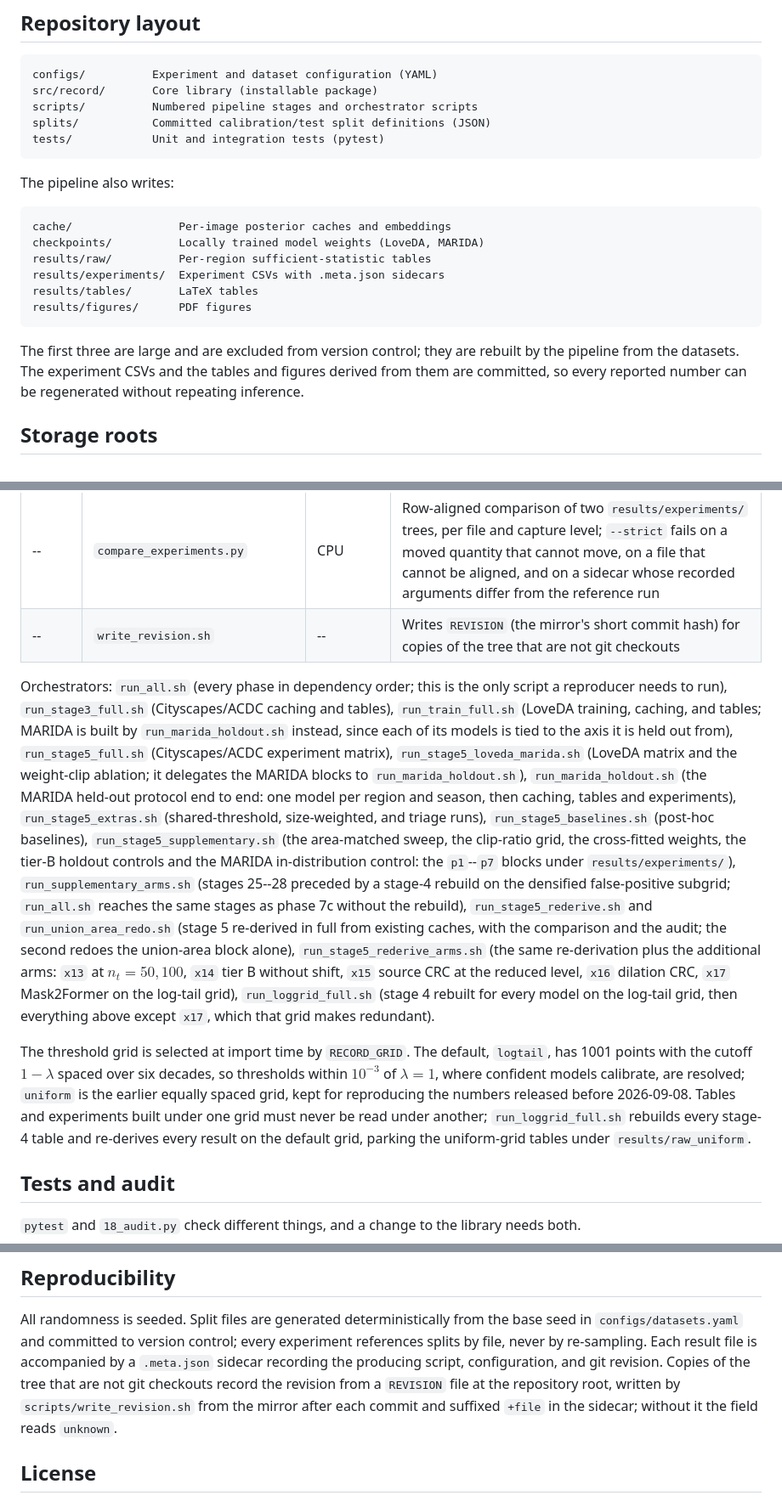
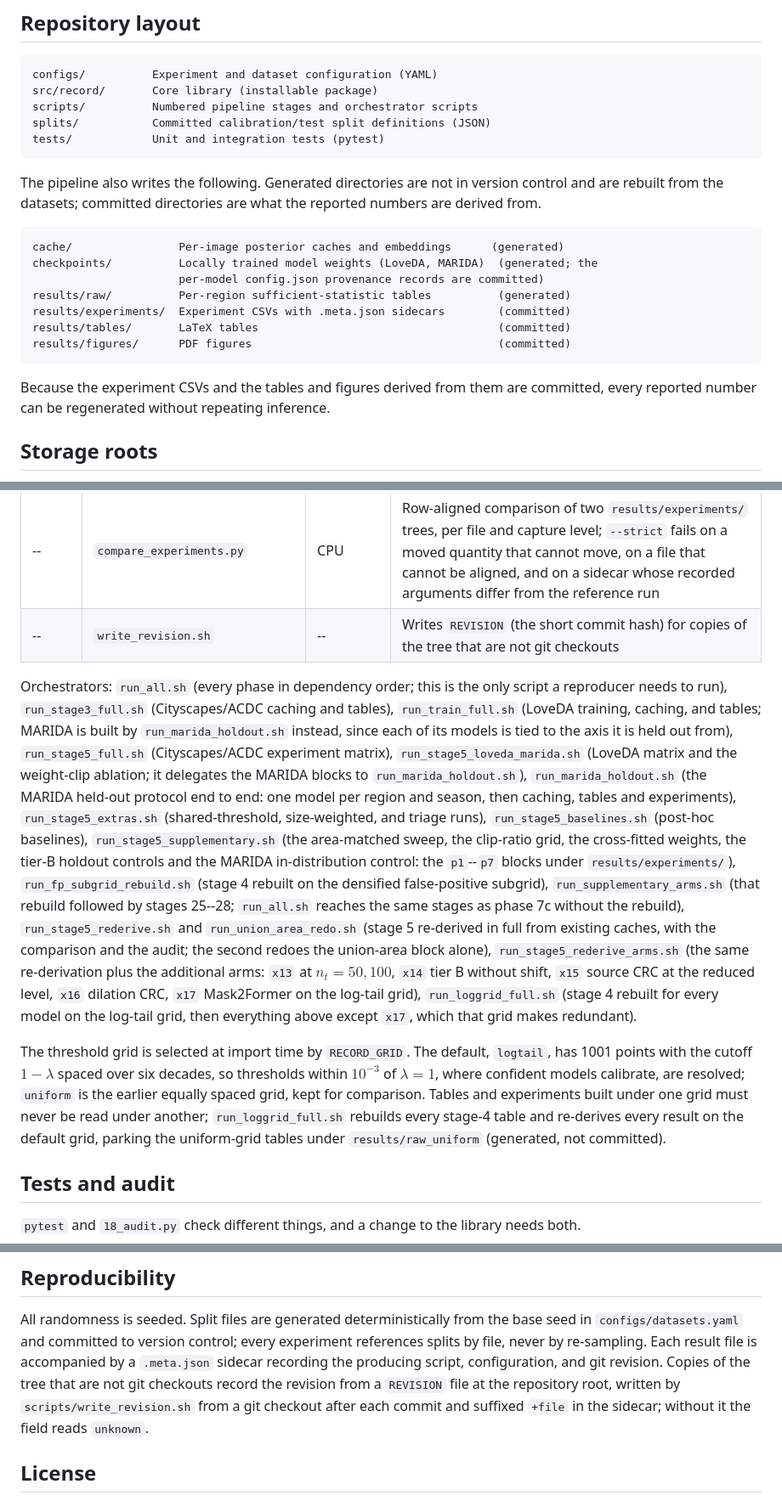
Before and after one commit to ulasyurtsever/ReCoRD, a Markdown page: README.md, 3 parts joined by grey strips. Shown at 85% size. GitHub-like rendering.

Commit message:
README: generated versus committed directories stated per line; driver list complete

````diff
--- a/README.md
+++ b/README.md
@@ -26,21 +26,23 @@ splits/           Committed calibration/test split definitions (JSON)
 tests/            Unit and integration tests (pytest)
 ```
 
-The pipeline also writes:
+The pipeline also writes the following. Generated directories are not in
+version control and are rebuilt from the datasets; committed directories are
+what the reported numbers are derived from.
 
 ```
-cache/                Per-image posterior caches and embeddings
-checkpoints/          Locally trained model weights (LoveDA, MARIDA)
-results/raw/          Per-region sufficient-statistic tables
-results/experiments/  Experiment CSVs with .meta.json sidecars
-results/tables/       LaTeX tables
-results/figures/      PDF figures
+cache/                Per-image posterior caches and embeddings      (generated)
+checkpoints/          Locally trained model weights (LoveDA, MARIDA)  (generated; the
+                      per-model config.json provenance records are committed)
+results/raw/          Per-region sufficient-statistic tables          (generated)
+results/experiments/  Experiment CSVs with .meta.json sidecars        (committed)
+results/tables/       LaTeX tables                                    (committed)
+results/figures/      PDF figures                                     (committed)
 ```
 
-The first three are large and are excluded from version control; they are
-rebuilt by the pipeline from the datasets. The experiment CSVs and the tables
-and figures derived from them are committed, so every reported number can be
-regenerated without repeating inference.
+Because the experiment CSVs and the tables and figures derived from them are
+committed, every reported number can be regenerated without repeating
+inference.
 
 ## Storage roots
 
@@ -157,7 +159,7 @@ restarts from scratch and overwrites its checkpoints.
 | 30 | `30_build_dilation_tables.py` | CPU | Stage-4 tables for the dilation family: the argmax mask dilated by a radius, mapped onto the lambda grid through an EDT pseudo-probability (`record.dilation`); stage 5 on `<model>__dilation` is then dilation CRC (`x16`) |
 | 31 | `31_marida_target_schemes.py` | CPU | Tier-A target-calibration schemes on held-out MARIDA spring: `marida_spring_targetcal{25,50}` (patches drawn from the spring group) and `..._scenedisjoint` (whole scenes to the calibration side); stage 5 on the spring model with `--cal-split target_calibration` gives the `h4_*` runs and Table `marida_tier_a` |
 | -- | `compare_experiments.py` | CPU | Row-aligned comparison of two `results/experiments/` trees, per file and capture level; `--strict` fails on a moved quantity that cannot move, on a file that cannot be aligned, and on a sidecar whose recorded arguments differ from the reference run |
-| -- | `write_revision.sh` | -- | Writes `REVISION` (the mirror's short commit hash) for copies of the tree that are not git checkouts |
+| -- | `write_revision.sh` | -- | Writes `REVISION` (the short commit hash) for copies of the tree that are not git checkouts |
 
 Orchestrators: `run_all.sh` (every phase in dependency order; this is the
 only script a reproducer needs to run),
@@ -176,9 +178,10 @@ per region and season, then caching, tables and experiments),
 the cross-fitted weights, the tier-B holdout controls and the MARIDA
 in-distribution control: the `p1`--`p7` blocks under
 `results/experiments/`),
-`run_supplementary_arms.sh` (stages 25--28 preceded by a stage-4 rebuild on the
-densified false-positive subgrid; `run_all.sh` reaches the same stages as
-phase 7c without the rebuild),
+`run_fp_subgrid_rebuild.sh` (stage 4 rebuilt on the densified false-positive
+subgrid),
+`run_supplementary_arms.sh` (that rebuild followed by stages 25--28;
+`run_all.sh` reaches the same stages as phase 7c without the rebuild),
 `run_stage5_rederive.sh` and `run_union_area_redo.sh` (stage 5 re-derived in full from
 existing caches, with the comparison and the audit; the second redoes the
 union-area block alone),
@@ -192,11 +195,10 @@ The threshold grid is selected at import time by `RECORD_GRID`. The default,
 `logtail`, has 1001 points with the cutoff $1-\lambda$ spaced over six
 decades, so thresholds within $10^{-3}$ of $\lambda = 1$, where confident
 models calibrate, are resolved; `uniform` is the earlier equally spaced grid,
-kept for reproducing the numbers released before 2026-09-08. Tables and
-experiments built under one grid must never be read under another;
-`run_loggrid_full.sh` rebuilds every stage-4 table and re-derives every
-result on the default grid, parking the uniform-grid tables under
-`results/raw_uniform`.
+kept for comparison. Tables and experiments built under one grid must never
+be read under another; `run_loggrid_full.sh` rebuilds every stage-4 table and
+re-derives every result on the default grid, parking the uniform-grid tables
+under `results/raw_uniform` (generated, not committed).
 
 ## Tests and audit
 
@@ -277,7 +279,7 @@ experiment references splits by file, never by re-sampling. Each result file
 is accompanied by a `.meta.json` sidecar recording the producing script,
 configuration, and git revision. Copies of the tree that are not git checkouts
 record the revision from a `REVISION` file at the repository root, written by
-`scripts/write_revision.sh` from the mirror after each commit and suffixed
+`scripts/write_revision.sh` from a git checkout after each commit and suffixed
 `+file` in the sidecar; without it the field reads `unknown`.
 
 ## License
````
